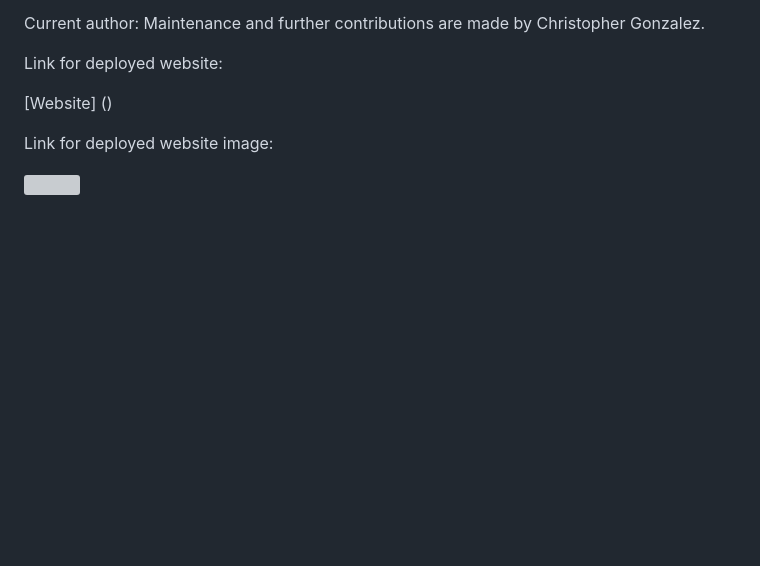
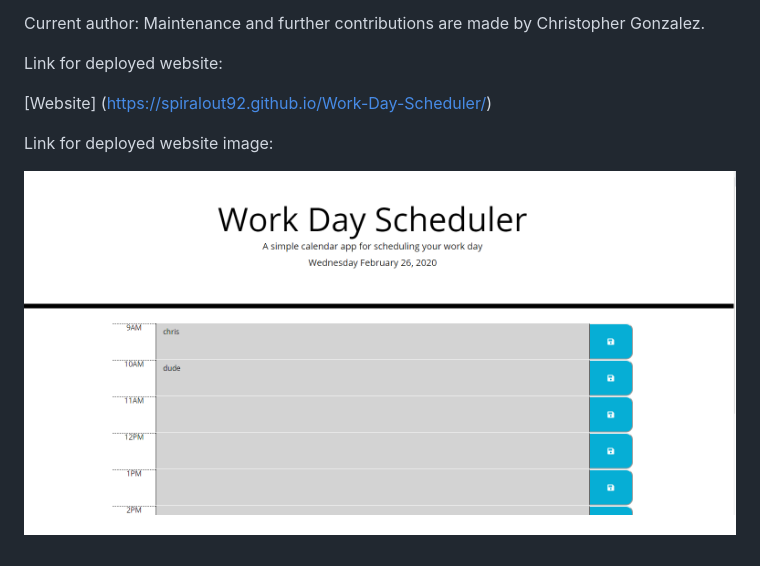
Before and after one commit to Spiralout92/Work-Day-Scheduler, a Markdown page: README.MD, the part around the change. GitHub-like rendering; pictures changed too: plannerimage.png (added); blank space fills up the shorter version; grey boxes are pictures that could not be loaded.

Commit message:
added image and website link to readme

```diff
--- a/README.MD
+++ b/README.MD
@@ -4,8 +4,8 @@ Current author: Maintenance and further contributions are made by Christopher Go
 
 Link for deployed website:
 
-[Website] ()
+[Website] (https://spiralout92.github.io/Work-Day-Scheduler/)
 
 Link for deployed website image:
 
-![]()
+![Work Day Scheduler](plannerimage.png)
```
